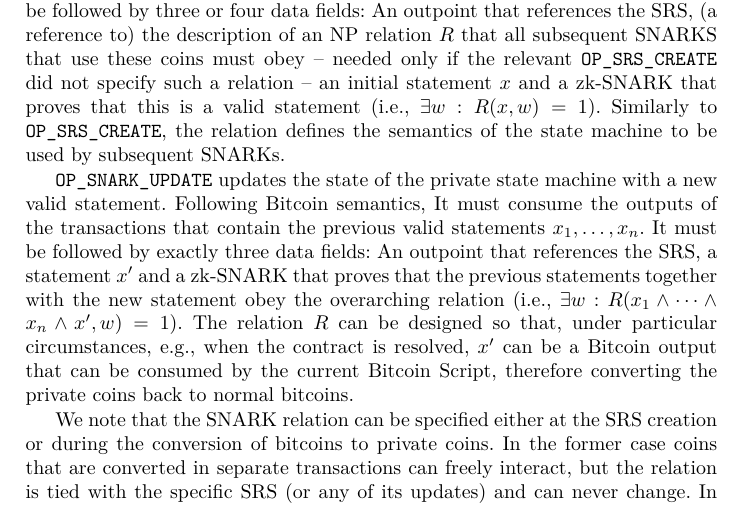
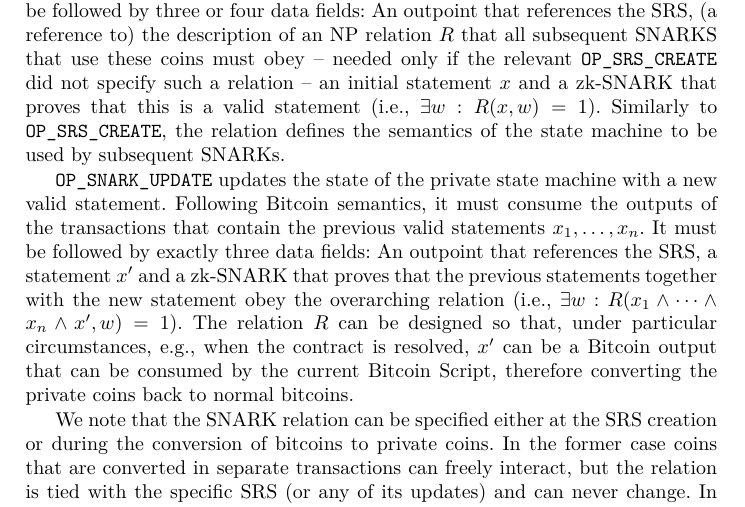
Before and after one commit to OrfeasLitos/bitcoin-snark, a LaTeX thesis (src/bitcoin-snark.tex, which reads src/proposal.tex): part of page 2 of 5, cut so that both start at the same text. Compiled offline with LaTeX, dvips and Ghostscript.

Commit message:
Fix typos

```diff
--- a/src/proposal.tex
+++ b/src/proposal.tex
@@ -46,7 +46,7 @@
   machine to be used by subsequent SNARKs.
 
   \texttt{OP\_SNARK\_UPDATE} updates the state of the private state machine with
-  a new valid statement. Following Bitcoin semantics, It must consume the
+  a new valid statement. Following Bitcoin semantics, it must consume the
   outputs of the transactions that contain the previous valid statements $x_1,
   \dots, x_n$. It must be followed by exactly three data fields: An outpoint
   that references the SRS, a statement $x'$ and a zk-SNARK that proves that the
```
Also changed, not shown: src/aims.tex (+1 -1 lines).
